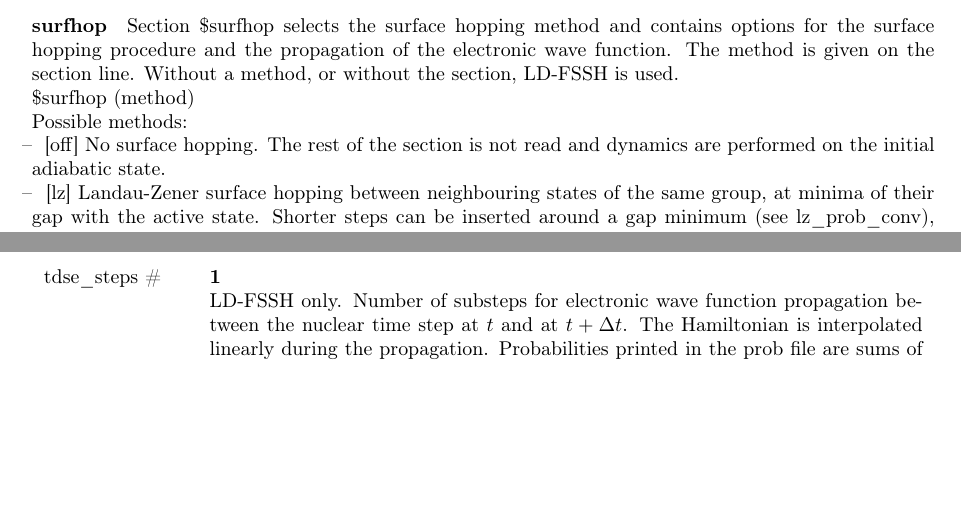
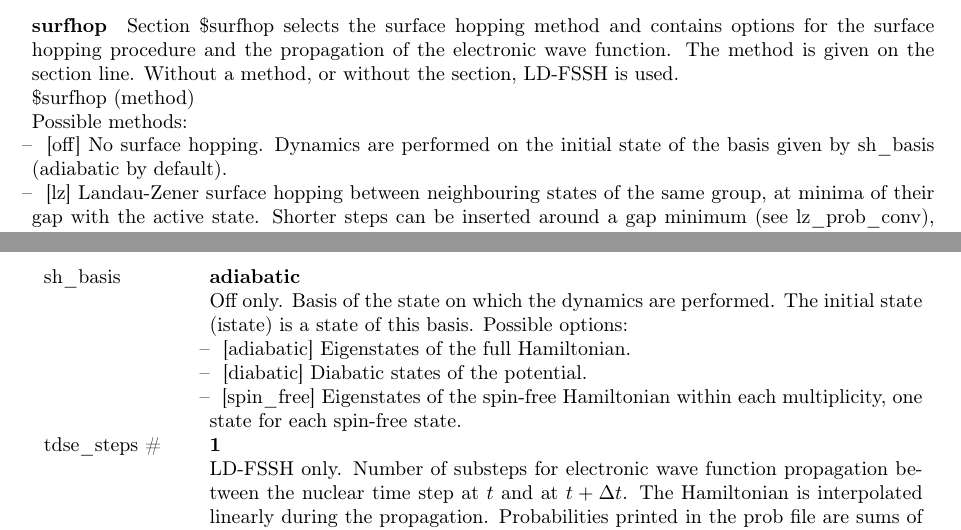
Before and after one commit to marin-sapunar/ZagHop, a LaTeX document (doc/InputManual.tex): two parts of pages 4 and 5 of 6, joined at a grey line, cut so that both start at the same text, the shorter picture padded with empty space. Compiled offline with pdfLaTeX.

```diff
--- a/doc/InputManual.tex
+++ b/doc/InputManual.tex
@@ -204,13 +204,20 @@
 Section \$surfhop selects the surface hopping method and contains options for the surface hopping procedure and the propagation of the electronic wave function. The method is given on the section line. Without a method, or without the section, LD-FSSH is used. \newline
 \$surfhop (method) \newline
 Possible methods: \newline
-	\tabitem [off] No surface hopping. The rest of the section is not read and dynamics are performed on the initial adiabatic state. \newline
+	\tabitem [off] No surface hopping. Dynamics are performed on the initial state of the basis given by sh\_basis (adiabatic by default). \newline
 	\tabitem [lz] Landau-Zener surface hopping between neighbouring states of the same group, at minima of their gap with the active state. Shorter steps can be inserted around a gap minimum (see lz\_prob\_conv), but output is only written at multiples of tstep. \newline
 	\tabitem [ld-fssh] Fewest switches surface hopping with the electronic wave function propagated in the locally diabatic basis. (Default.) \newline
 	\tabitem [a-fssh] Fewest switches surface hopping in the adiabatic basis. (Not available in this version.)
 
 
 \begin{tabularx}{\textwidth}{ m{2.5cm} X }
+sh\_basis	&
+	\textbf{adiabatic}	\newline
+	Off only. Basis of the state on which the dynamics are performed. The initial state (istate) is a state of this basis. Possible options: \newline
+	\tabitem [adiabatic] Eigenstates of the full Hamiltonian. \newline
+	\tabitem [diabatic] Diabatic states of the potential. \newline
+	\tabitem [spin\_free] Eigenstates of the spin-free Hamiltonian within each multiplicity, one state for each spin-free state. \\
+
 tdse\_steps \#	&
 	\textbf{1}	\newline
 	LD-FSSH only. Number of substeps for electronic wave function propagation between the nuclear time step at $t$ and at $t + \Delta t$. The Hamiltonian is interpolated linearly during the propagation. Probabilities printed in the prob file are sums of probabilities from each substep. \\
```
Also changed, not shown: 11 other files.
